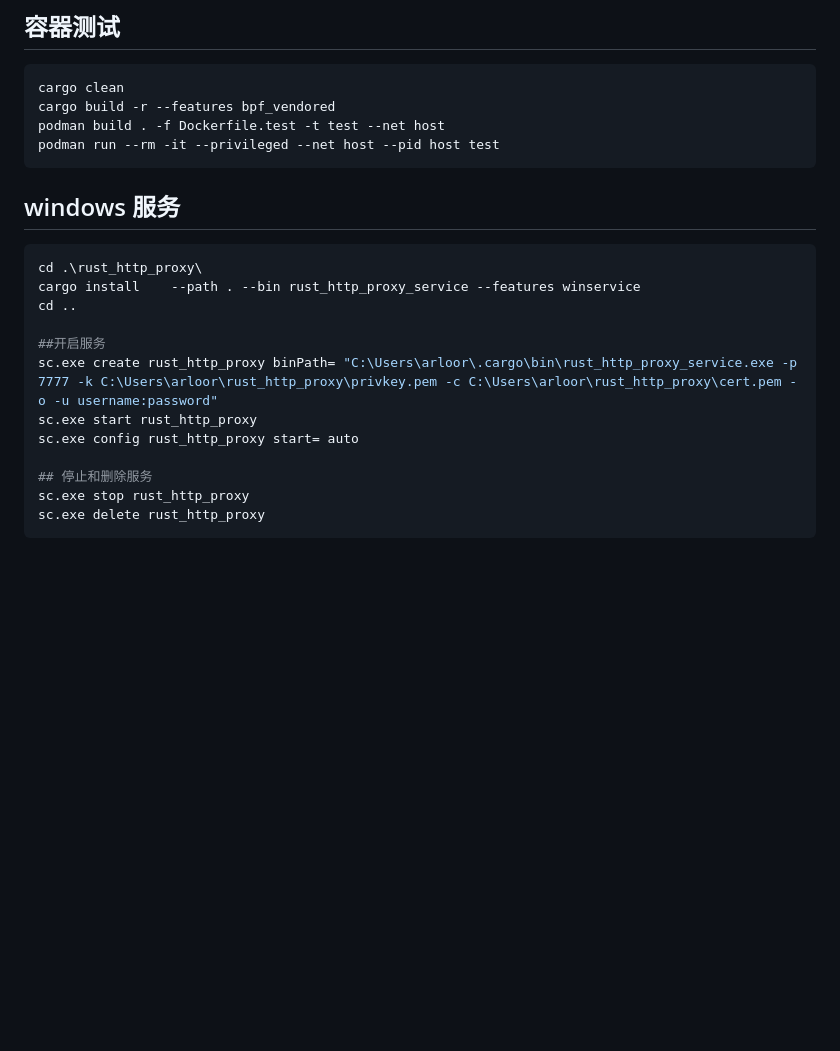
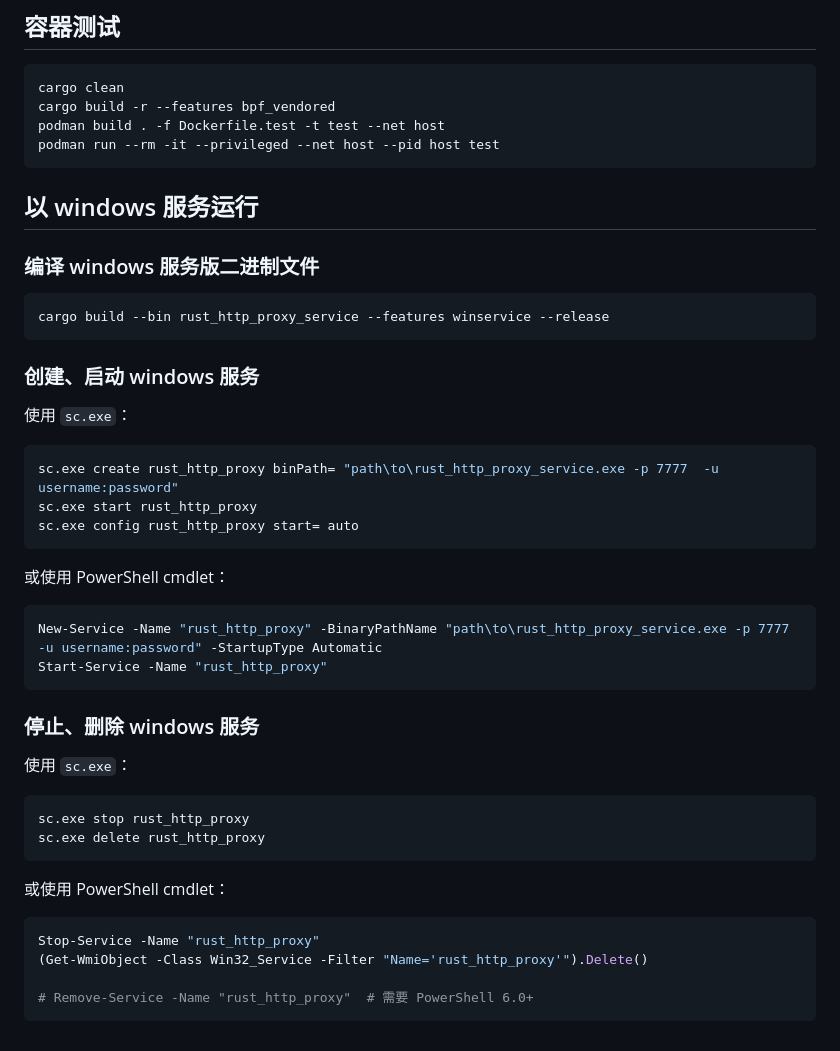
Before and after one commit to arloor/rust_http_proxy, a Markdown page: README.md, the part around the change. Rendered like a GitHub page; blank space fills up the shorter version.

Commit message:
更新 README.md，添加 Windows 服务的编译、启动和停止说明，改进用户指南

````diff
--- a/README.md
+++ b/README.md
@@ -359,20 +359,45 @@ podman build . -f Dockerfile.test -t test --net host
 podman run --rm -it --privileged --net host --pid host test
 ```
 
+## 以 windows 服务运行
 
-## windows 服务
+### 编译 windows 服务版二进制文件
 
 ```powershell
-cd .\rust_http_proxy\
-cargo install    --path . --bin rust_http_proxy_service --features winservice
-cd ..
+cargo build --bin rust_http_proxy_service --features winservice --release
+```
 
-##开启服务
-sc.exe create rust_http_proxy binPath= "C:\Users\arloor\.cargo\bin\rust_http_proxy_service.exe -p 7777 -k C:\Users\arloor\rust_http_proxy\privkey.pem -c C:\Users\arloor\rust_http_proxy\cert.pem -o -u username:password"
+### 创建、启动 windows 服务
+
+使用 `sc.exe`：
+
+```powershell
+sc.exe create rust_http_proxy binPath= "path\to\rust_http_proxy_service.exe -p 7777  -u username:password"
 sc.exe start rust_http_proxy
 sc.exe config rust_http_proxy start= auto
+```
 
-## 停止和删除服务
+或使用 PowerShell cmdlet：
+
+```powershell
+New-Service -Name "rust_http_proxy" -BinaryPathName "path\to\rust_http_proxy_service.exe -p 7777 -u username:password" -StartupType Automatic
+Start-Service -Name "rust_http_proxy"
+```
+
+### 停止、删除 windows 服务
+
+使用 `sc.exe`：
+
+```powershell
 sc.exe stop rust_http_proxy
 sc.exe delete rust_http_proxy
 ```
+
+或使用 PowerShell cmdlet：
+
+```powershell
+Stop-Service -Name "rust_http_proxy"
+(Get-WmiObject -Class Win32_Service -Filter "Name='rust_http_proxy'").Delete()
+
+# Remove-Service -Name "rust_http_proxy"  # 需要 PowerShell 6.0+
+```
````
